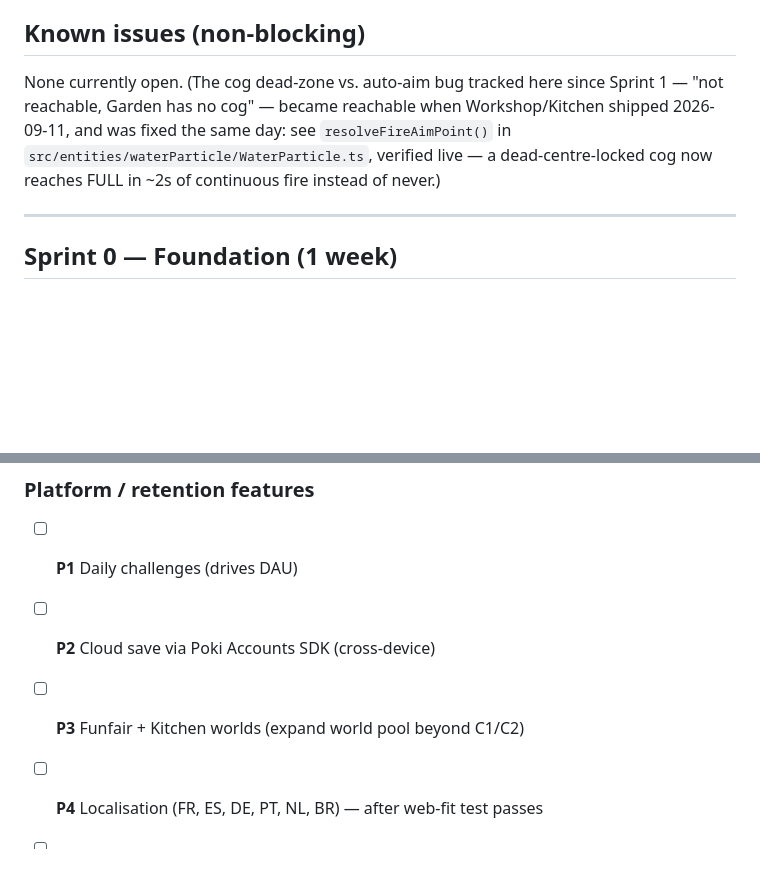
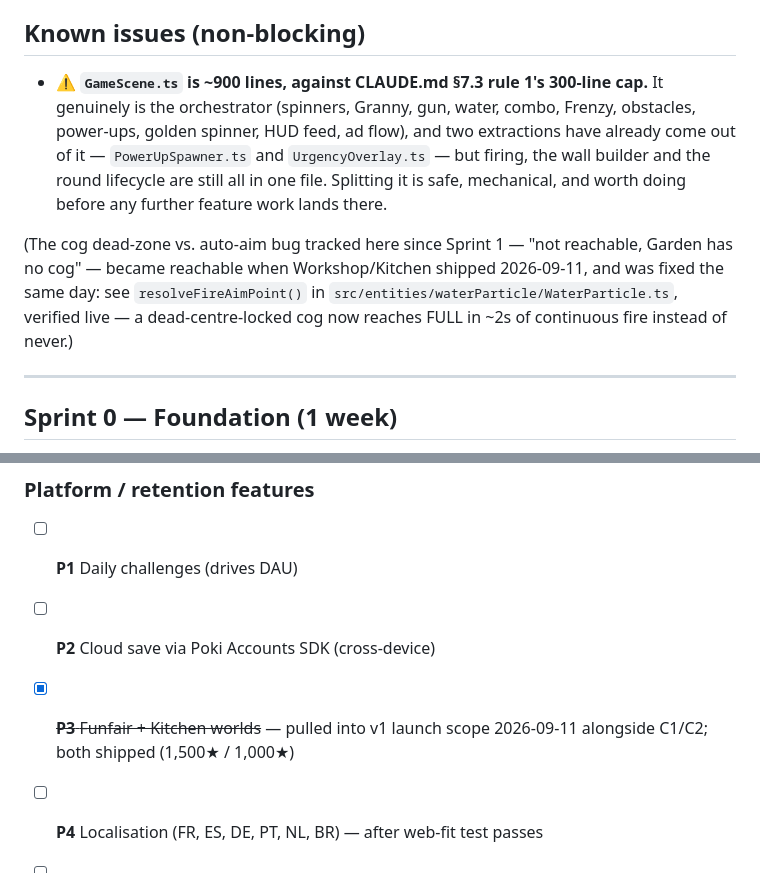
Before and after one commit to davidpaulstocks/grannys-spin-splash, a Markdown page: BACKLOG.md, 2 parts joined by grey strips. Rendered like a GitHub page; blank space fills up the shorter version.

```diff
--- a/BACKLOG.md
+++ b/BACKLOG.md
@@ -39,7 +48,9 @@ All of the above is live-verified (see individual commit messages for exact test
 
 ## Known issues (non-blocking)
 
-None currently open. (The cog dead-zone vs. auto-aim bug tracked here since Sprint 1 — "not reachable, Garden has no cog" — became reachable when Workshop/Kitchen shipped 2026-09-11, and was fixed the same day: see `resolveFireAimPoint()` in `src/entities/waterParticle/WaterParticle.ts`, verified live — a dead-centre-locked cog now reaches FULL in ~2s of continuous fire instead of never.)
+- ⚠️ **`GameScene.ts` is ~900 lines, against CLAUDE.md §7.3 rule 1's 300-line cap.** It genuinely is the orchestrator (spinners, Granny, gun, water, combo, Frenzy, obstacles, power-ups, golden spinner, HUD feed, ad flow), and two extractions have already come out of it — `PowerUpSpawner.ts` and `UrgencyOverlay.ts` — but firing, the wall builder and the round lifecycle are still all in one file. Splitting it is safe, mechanical, and worth doing before any further feature work lands there.
+
+(The cog dead-zone vs. auto-aim bug tracked here since Sprint 1 — "not reachable, Garden has no cog" — became reachable when Workshop/Kitchen shipped 2026-09-11, and was fixed the same day: see `resolveFireAimPoint()` in `src/entities/waterParticle/WaterParticle.ts`, verified live — a dead-centre-locked cog now reaches FULL in ~2s of continuous fire instead of never.)
 
 ---
 
@@ -242,7 +253,7 @@ Final QA pass and submission.
 
 - [ ] **P1** Daily challenges (drives DAU)
 - [ ] **P2** Cloud save via Poki Accounts SDK (cross-device)
-- [ ] **P3** Funfair + Kitchen worlds (expand world pool beyond C1/C2)
+- [x] ~~**P3** Funfair + Kitchen worlds~~ — pulled into v1 launch scope 2026-09-11 alongside C1/C2; both shipped (1,500★ / 1,000★)
 - [ ] **P4** Localisation (FR, ES, DE, PT, NL, BR) — after web-fit test passes
 - [ ] **P5** Seasonal Granny variants (Halloween, Christmas)
 - [ ] **P6** Speedrun leaderboards (Poki Accounts)
```
Also changed, not shown: other parts of BACKLOG.md (+11 -2 lines).
